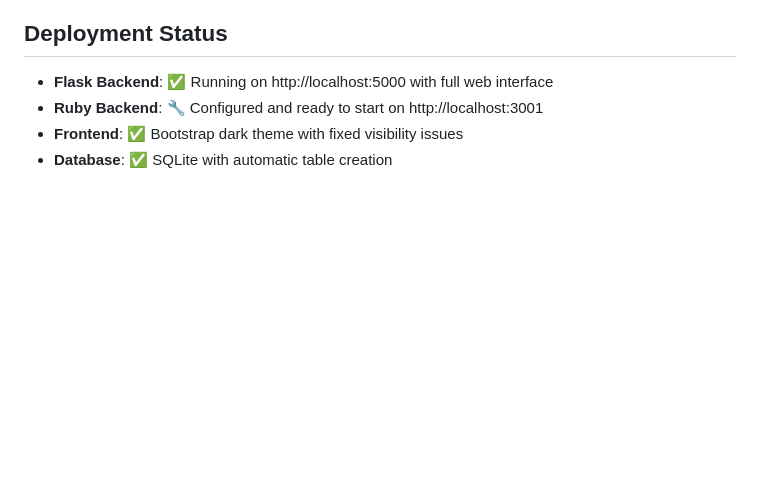
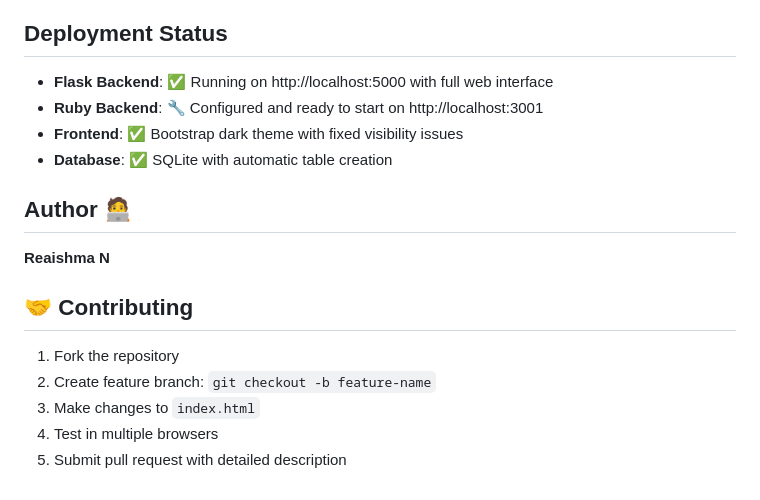
Before and after one commit to Reaishma/NLPix-Hub, a Markdown page: Readme.md, the part around the change. GitHub-like rendering; blank space fills up the shorter version.

```diff
--- a/Readme.md
+++ b/Readme.md
@@ -237,3 +237,15 @@ All implementations use intelligent mock algorithms that provide realistic resul
 - **Ruby Backend**: 🔧 Configured and ready to start on http://localhost:3001
 - **Frontend**: ✅ Bootstrap dark theme with fixed visibility issues
 - **Database**: ✅ SQLite with automatic table creation
+
+## Author 🧑‍💻
+
+**Reaishma N**
+
+## 🤝 Contributing
+
+1. Fork the repository
+2. Create feature branch: `git checkout -b feature-name`
+3. Make changes to `index.html`
+4. Test in multiple browsers
+5. Submit pull request with detailed description
```
